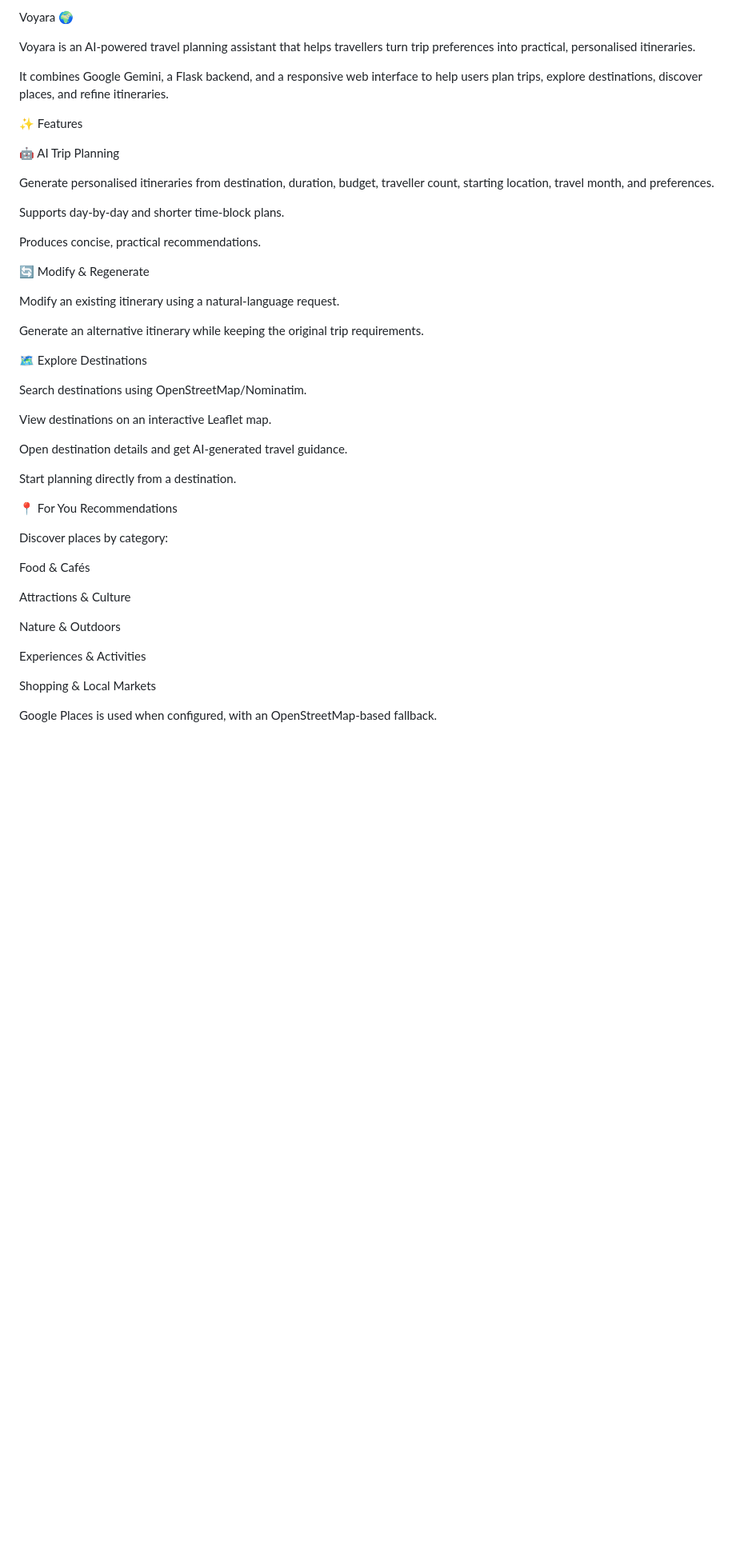
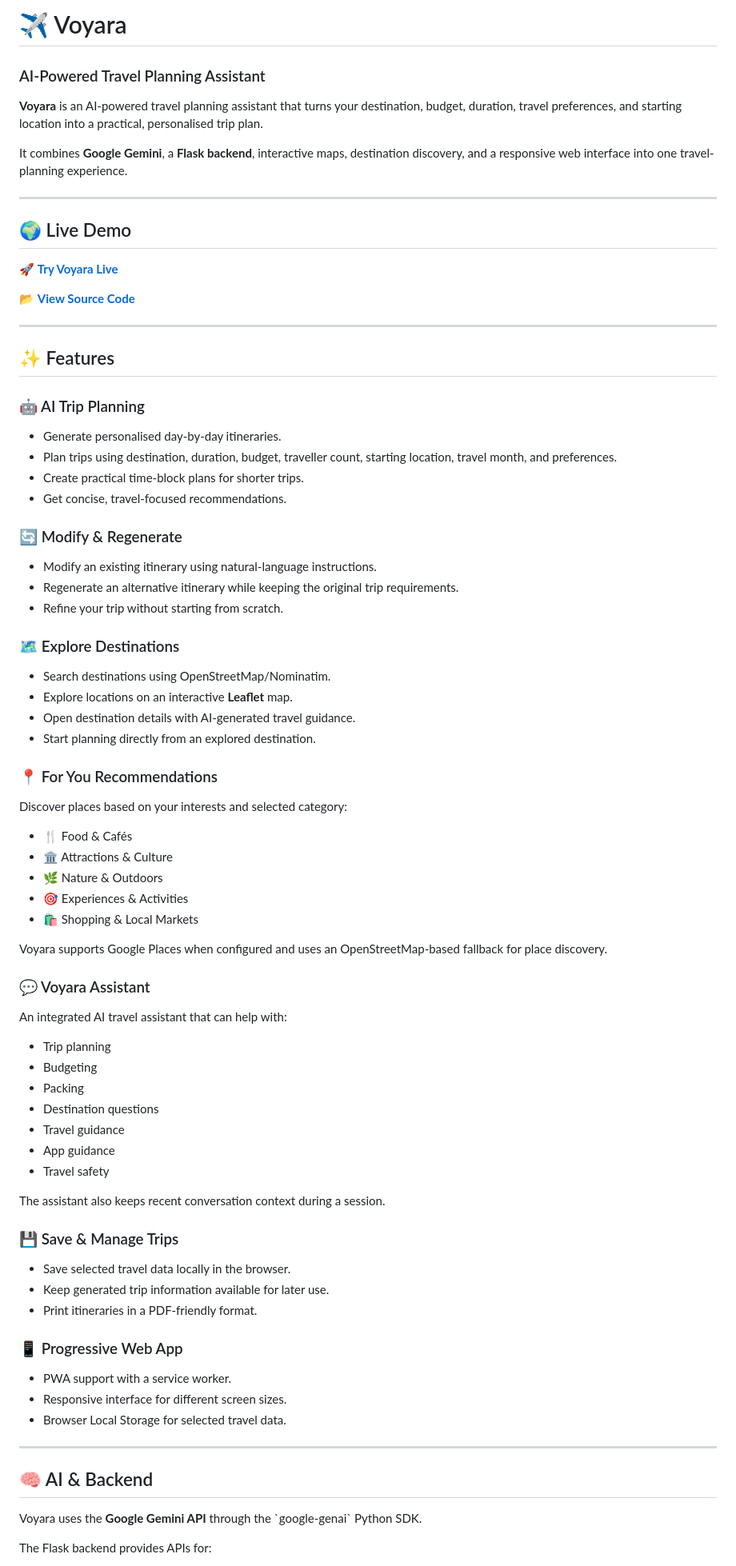
Before and after one commit to upasana-s7/Voyara, a Markdown page: README.md, the part around one of its changes. Shown at 80% size. Drawn GitHub-style; blank space fills up the shorter version.

```diff
--- a/README.md
+++ b/README.md
@@ -1,48 +1,78 @@
-Voyara 🌍
+# ✈️ Voyara
 
-Voyara is an AI-powered travel planning assistant that helps travellers turn trip preferences into practical, personalised itineraries.
+### AI-Powered Travel Planning Assistant
 
-It combines Google Gemini, a Flask backend, and a responsive web interface to help users plan trips, explore destinations, discover places, and refine itineraries.
+**Voyara** is an AI-powered travel planning assistant that turns your destination, budget, duration, travel preferences, and starting location into a practical, personalised trip plan.
 
-✨ Features
+It combines **Google Gemini**, a **Flask backend**, interactive maps, destination discovery, and a responsive web interface into one travel-planning experience.
 
-🤖 AI Trip Planning
+---
 
-Generate personalised itineraries from destination, duration, budget, traveller count, starting location, travel month, and preferences.
+## 🌍 Live Demo
 
-Supports day-by-day and shorter time-block plans.
+🚀 **[Try Voyara Live](https://voyara-frontend.onrender.com)**
 
-Produces concise, practical recommendations.
+📂 **[View Source Code](https://github.com/upasana-s7/Voyara)**
 
-🔄 Modify & Regenerate
+---
 
-Modify an existing itinerary using a natural-language request.
+## ✨ Features
 
-Generate an alternative itinerary while keeping the original trip requirements.
+### 🤖 AI Trip Planning
+- Generate personalised day-by-day itineraries.
+- Plan trips using destination, duration, budget, traveller count, starting location, travel month, and preferences.
+- Create practical time-block plans for shorter trips.
+- Get concise, travel-focused recommendations.
 
-🗺️ Explore Destinations
+### 🔄 Modify & Regenerate
+- Modify an existing itinerary using natural-language instructions.
+- Regenerate an alternative itinerary while keeping the original trip requirements.
+- Refine your trip without starting from scratch.
 
-Search destinations using OpenStreetMap/Nominatim.
+### 🗺️ Explore Destinations
+- Search destinations using OpenStreetMap/Nominatim.
+- Explore locations on an interactive **Leaflet** map.
+- Open destination details with AI-generated travel guidance.
+- Start planning directly from an explored destination.
 
-View destinations on an interactive Leaflet map.
+### 📍 For You Recommendations
+Discover places based on your interests and selected category:
 
-Open destination details and get AI-generated travel guidance.
+- 🍴 Food & Cafés
+- 🏛️ Attractions & Culture
+- 🌿 Nature & Outdoors
+- 🎯 Experiences & Activities
+- 🛍️ Shopping & Local Markets
 
-Start planning directly from a destination.
+Voyara supports Google Places when configured and uses an OpenStreetMap-based fallback for place discovery.
 
-📍 For You Recommendations
+### 💬 Voyara Assistant
+An integrated AI travel assistant that can help with:
+- Trip planning
+- Budgeting
+- Packing
+- Destination questions
+- Travel guidance
+- App guidance
+- Travel safety
 
-Discover places by category:
+The assistant also keeps recent conversation context during a session.
 
-Food & Cafés
+### 💾 Save & Manage Trips
+- Save selected travel data locally in the browser.
+- Keep generated trip information available for later use.
+- Print itineraries in a PDF-friendly format.
 
-Attractions & Culture
+### 📱 Progressive Web App
+- PWA support with a service worker.
+- Responsive interface for different screen sizes.
+- Browser Local Storage for selected travel data.
 
-Nature & Outdoors
+---
 
-Experiences & Activities
+## 🧠 AI & Backend
 
-Shopping & Local Markets
+Voyara uses the **Google Gemini API** through the \`google-genai\` Python SDK.
 
-Google Places is used when configured, with an OpenStreetMap-based fallback.
+The Flask backend provides APIs for:
 
```
Also changed, not shown: other parts of README.md (+140 -104 lines).
